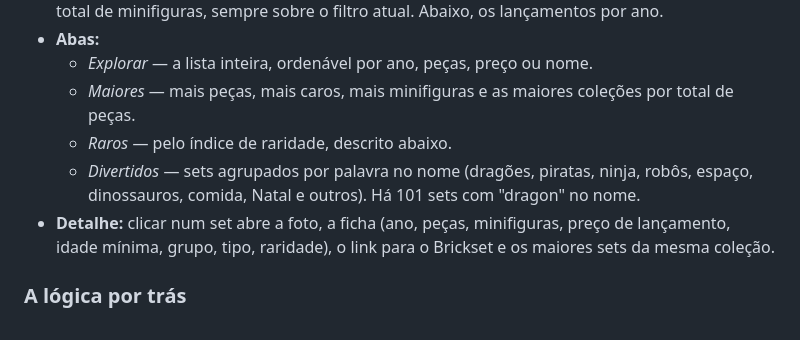
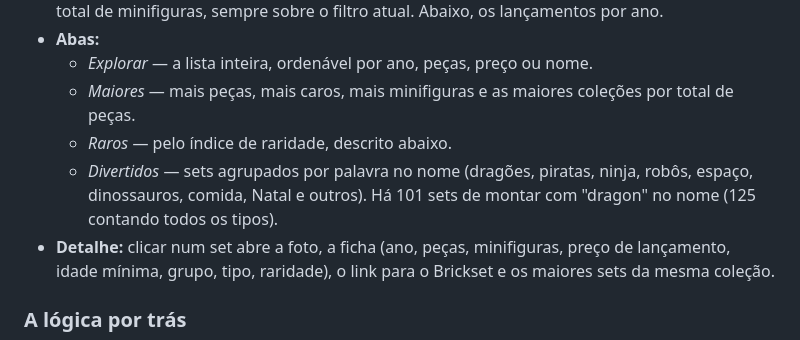
Before and after one commit to tiagomaraia-beep/Portfolio, a Markdown page: 01-pricing-analytics/README.md, the part around the change. Rendered like a GitHub page.

Commit message:
README: contagem de dragon por tipo
Co-Authored-By: Claude Opus 5.5 <noreply@anthropic.com>

```diff
--- a/01-pricing-analytics/README.md
+++ b/01-pricing-analytics/README.md
@@ -55,7 +55,7 @@ A apuração completa, com as cinco perguntas, está em [`docs/achados.md`](docs
   - *Explorar* — a lista inteira, ordenável por ano, peças, preço ou nome.
   - *Maiores* — mais peças, mais caros, mais minifiguras e as maiores coleções por total de peças.
   - *Raros* — pelo índice de raridade, descrito abaixo.
-  - *Divertidos* — sets agrupados por palavra no nome (dragões, piratas, ninja, robôs, espaço, dinossauros, comida, Natal e outros). Há 101 sets com "dragon" no nome.
+  - *Divertidos* — sets agrupados por palavra no nome (dragões, piratas, ninja, robôs, espaço, dinossauros, comida, Natal e outros). Há 101 sets de montar com "dragon" no nome (125 contando todos os tipos).
 - **Detalhe:** clicar num set abre a foto, a ficha (ano, peças, minifiguras, preço de lançamento, idade mínima, grupo, tipo, raridade), o link para o Brickset e os maiores sets da mesma coleção.
 
 ### A lógica por trás
```
